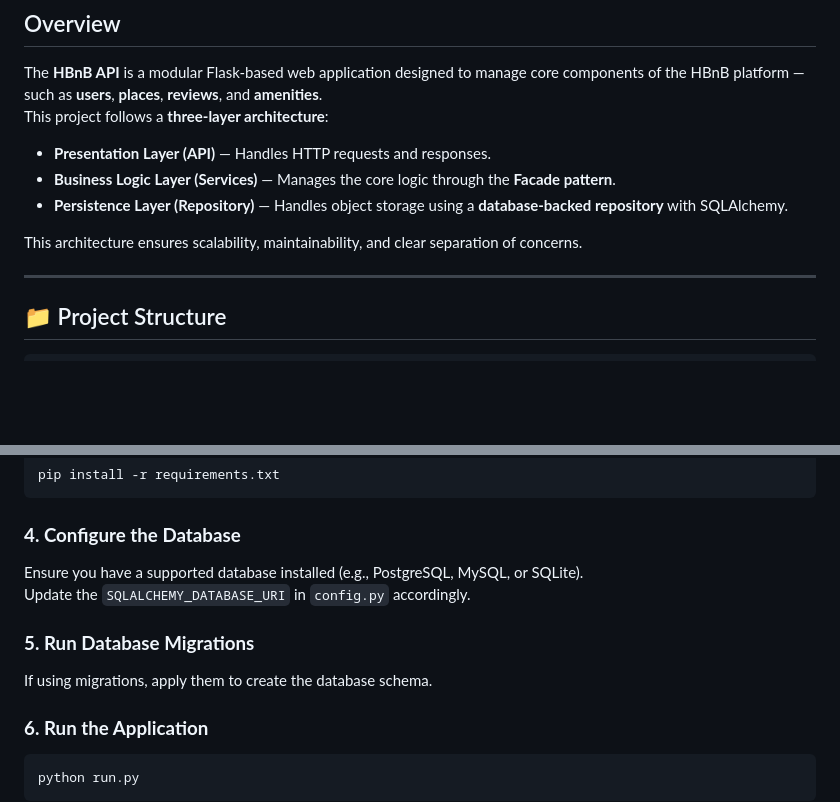
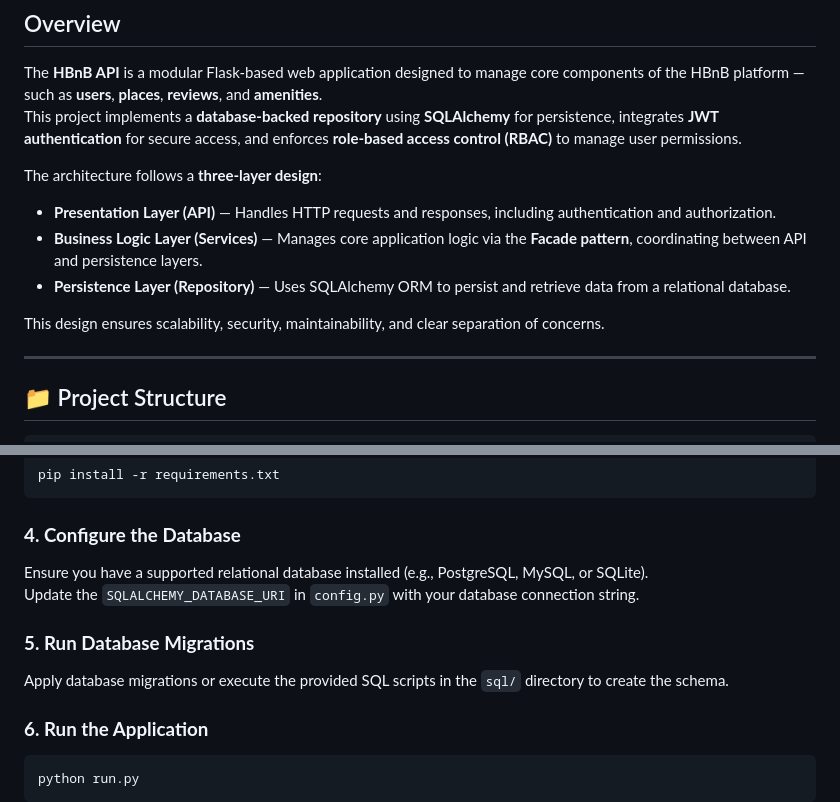
Before and after one commit to Yugz29/holbertonschool-hbnb, a Markdown page: part3/README.md, 2 parts joined by grey strips. GitHub-like rendering; blank space fills up the shorter version.

```diff
--- a/part3/README.md
+++ b/part3/README.md
@@ -3,12 +3,14 @@
 ## Overview
 
 The **HBnB API** is a modular Flask-based web application designed to manage core components of the HBnB platform — such as **users**, **places**, **reviews**, and **amenities**.
-This project follows a **three-layer architecture**:
-- **Presentation Layer (API)** — Handles HTTP requests and responses.
-- **Business Logic Layer (Services)** — Manages the core logic through the **Facade pattern**.
-- **Persistence Layer (Repository)** — Handles object storage using a **database-backed repository** with SQLAlchemy.
+This project implements a **database-backed repository** using **SQLAlchemy** for persistence, integrates **JWT authentication** for secure access, and enforces **role-based access control (RBAC)** to manage user permissions.
 
-This architecture ensures scalability, maintainability, and clear separation of concerns.
+The architecture follows a **three-layer design**:
+- **Presentation Layer (API)** — Handles HTTP requests and responses, including authentication and authorization.
+- **Business Logic Layer (Services)** — Manages core application logic via the **Facade pattern**, coordinating between API and persistence layers.
+- **Persistence Layer (Repository)** — Uses SQLAlchemy ORM to persist and retrieve data from a relational database.
+
+This design ensures scalability, security, maintainability, and clear separation of concerns.
 
 ---
 
@@ -95,12 +99,12 @@ pip install -r requirements.txt
 
 ### **4. Configure the Database**
 
-Ensure you have a supported database installed (e.g., PostgreSQL, MySQL, or SQLite).
-Update the `SQLALCHEMY_DATABASE_URI` in `config.py` accordingly.
+Ensure you have a supported relational database installed (e.g., PostgreSQL, MySQL, or SQLite).
+Update the `SQLALCHEMY_DATABASE_URI` in `config.py` with your database connection string.
 
 ### **5. Run Database Migrations**
 
-If using migrations, apply them to create the database schema.
+Apply database migrations or execute the provided SQL scripts in the `sql/` directory to create the schema.
 
 ### **6. Run the Application**
 
```
Also changed, not shown: other parts of part3/README.md (+28 -14 lines).
